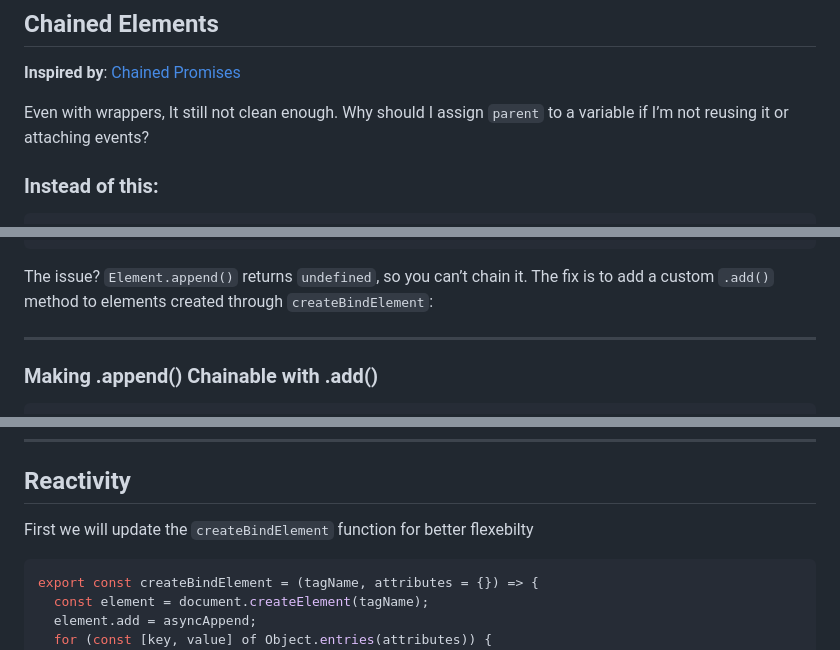
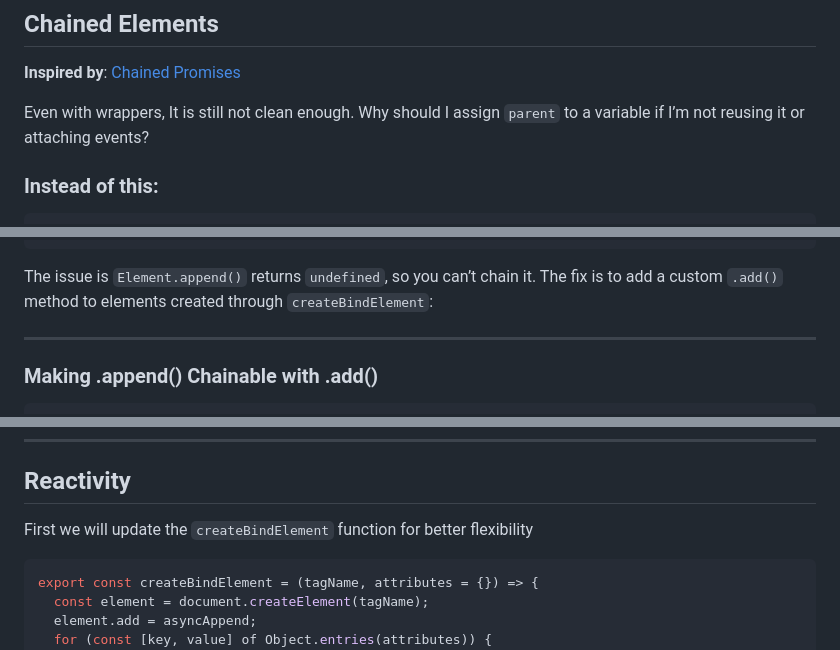
Before and after one commit to xySaad/bindjs, a Markdown page: docs/BINDJS-JOURNEY.md, 3 parts joined by grey strips. GitHub-like rendering.

````diff
--- a/docs/BINDJS-JOURNEY.md
+++ b/docs/BINDJS-JOURNEY.md
@@ -78,7 +78,7 @@ document.querySelector("app").append(parent);
 
 **Inspired by**: [Chained Promises](https://developer.mozilla.org/en-US/docs/Web/JavaScript/Reference/Global_Objects/Promise#chained_promises)
 
-Even with wrappers, It still not clean enough. Why should I assign `parent` to a variable if I’m not reusing it or attaching events?
+Even with wrappers, It is still not clean enough. Why should I assign `parent` to a variable if I’m not reusing it or attaching events?
 
 ### Instead of this:
 
@@ -111,7 +111,7 @@ app.append(
 );
 ```
 
-The issue? `Element.append()` returns `undefined`, so you can’t chain it. The fix is to add a custom `.add()` method to elements created through `createBindElement`:
+The issue is `Element.append()` returns `undefined`, so you can’t chain it. The fix is to add a custom `.add()` method to elements created through `createBindElement`:
 
 ---
 
@@ -139,7 +139,7 @@ Here’s a working [example app](/examples/coffeeList) that demonstrates the app
 
 ## Reactivity
 
-First we will update the `createBindElement` function for better flexebilty
+First we will update the `createBindElement` function for better flexibility
 
 ```js
 export const createBindElement = (tagName, attributes = {}) => {
````
